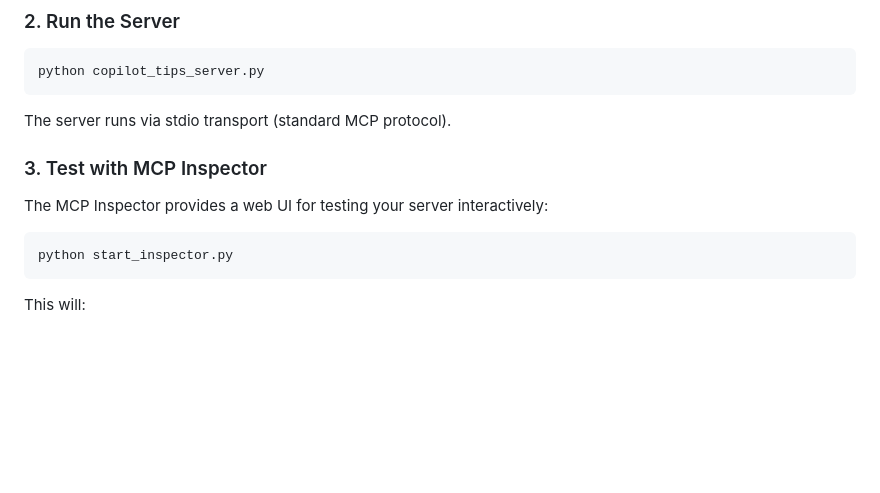
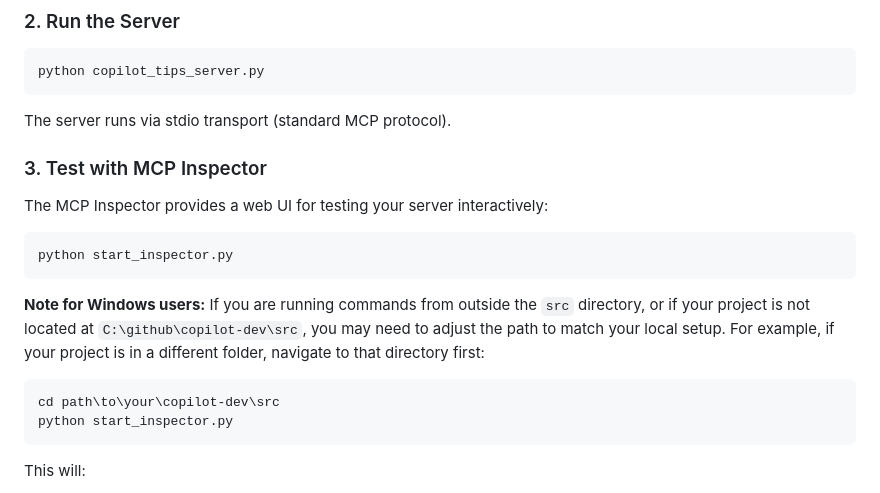
Before and after one commit to timothywarner/copilot-dev, a Markdown page: src/README.md, the part around the change. Drawn GitHub-style; blank space fills up the shorter version.

Commit message:
Update MCP README

````diff
--- a/src/README.md
+++ b/src/README.md
@@ -38,11 +38,20 @@ python copilot_tips_server.py
 
 The server runs via stdio transport (standard MCP protocol).
 
+
 ### 3. Test with MCP Inspector
 
 The MCP Inspector provides a web UI for testing your server interactively:
 
 ```bash
+python start_inspector.py
+```
+
+**Note for Windows users:**
+If you are running commands from outside the `src` directory, or if your project is not located at `C:\github\copilot-dev\src`, you may need to adjust the path to match your local setup. For example, if your project is in a different folder, navigate to that directory first:
+
+```powershell
+cd path\to\your\copilot-dev\src
 python start_inspector.py
 ```
 
````
